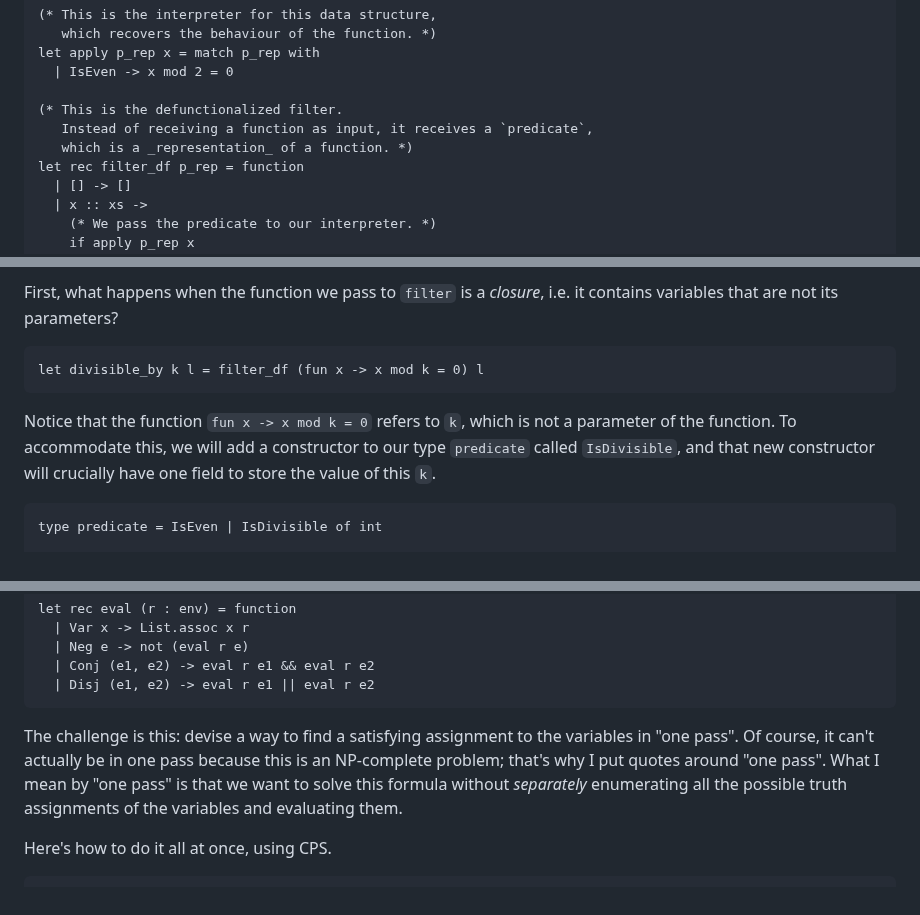
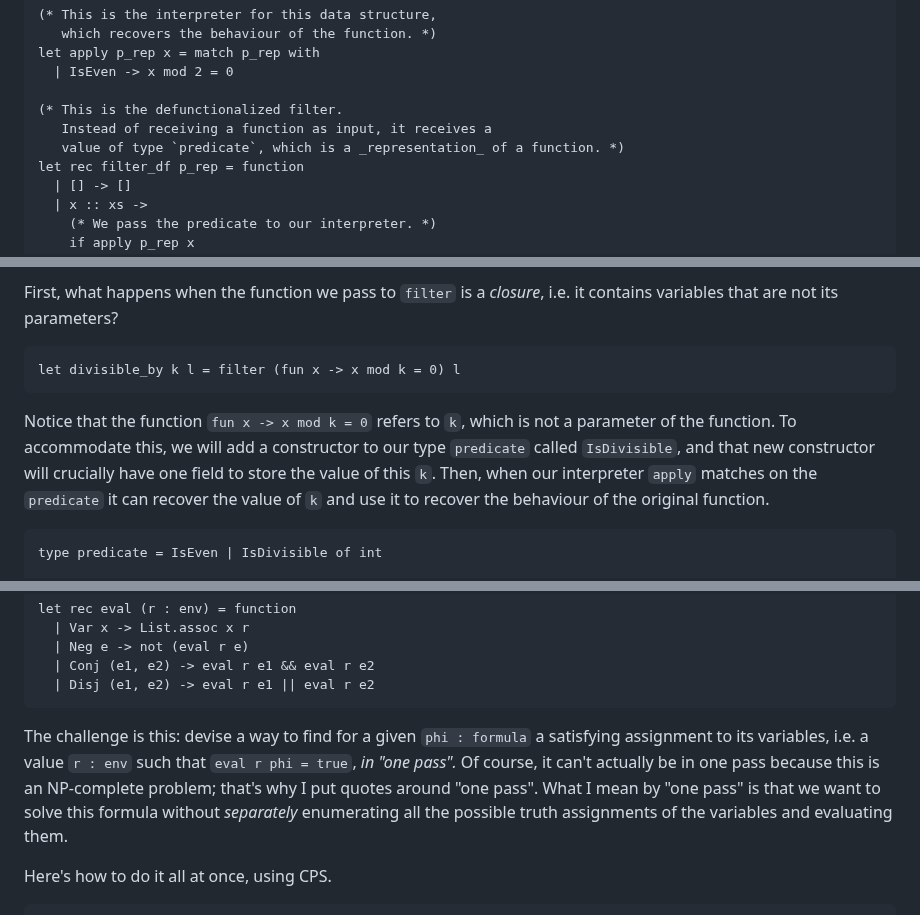
Before and after one commit to tsani/jerrington.me, a Markdown page: drafts/2023-01-30-defunctionalizating-continuations.md, 3 parts joined by grey strips. Rendered like a GitHub page.

````diff
--- a/drafts/2023-01-30-defunctionalizating-continuations.md
+++ b/drafts/2023-01-30-defunctionalizating-continuations.md
@@ -42,8 +53,8 @@ let apply p_rep x = match p_rep with
   | IsEven -> x mod 2 = 0
 
 (* This is the defunctionalized filter.
-   Instead of receiving a function as input, it receives a `predicate`,
-   which is a _representation_ of a function. *)
+   Instead of receiving a function as input, it receives a
+   value of type `predicate`, which is a _representation_ of a function. *)
 let rec filter_df p_rep = function
   | [] -> []
   | x :: xs ->
@@ -64,13 +75,15 @@ First, what happens when the function we pass to `filter` is a _closure_, i.e.
 it contains variables that are not its parameters?
 
 ```ocaml
-let divisible_by k l = filter_df (fun x -> x mod k = 0) l
+let divisible_by k l = filter (fun x -> x mod k = 0) l
 ```
 
 Notice that the function `fun x -> x mod k = 0` refers to `k`, which is not a
 parameter of the function. To accommodate this, we will add a constructor to our
 type `predicate` called `IsDivisible`, and that new constructor will crucially
-have one field to store the value of this `k`.
+have one field to store the value of this `k`. Then, when our interpreter
+`apply` matches on the `predicate` it can recover the value of `k` and use it to
+recover the behaviour of the original function.
 
 ```ocaml
 type predicate = IsEven | IsDivisible of int
@@ -147,12 +166,13 @@ let rec eval (r : env) = function
   | Disj (e1, e2) -> eval r e1 || eval r e2
 ```
 
-The challenge is this: devise a way to find a satisfying assignment to the
-variables in "one pass". Of course, it can't actually be in one pass because
-this is an NP-complete problem; that's why I put quotes around "one pass". What
-I mean by "one pass" is that we want to solve this formula without _separately_
-enumerating all the possible truth assignments of the variables and evaluating
-them.
+The challenge is this: devise a way to find for a given `phi : formula` a
+satisfying assignment to its variables, i.e. a value `r : env` such that `eval r
+phi = true`, _in "one pass"._
+Of course, it can't actually be in one pass because this is an NP-complete
+problem; that's why I put quotes around "one pass". What I mean by "one pass" is
+that we want to solve this formula without _separately_ enumerating all the
+possible truth assignments of the variables and evaluating them.
 
 Here's how to do it all at once, using CPS.
 
````
Also changed, not shown: other parts of drafts/2023-01-30-defunctionalizating-continuations.md (+64 -22 lines).
